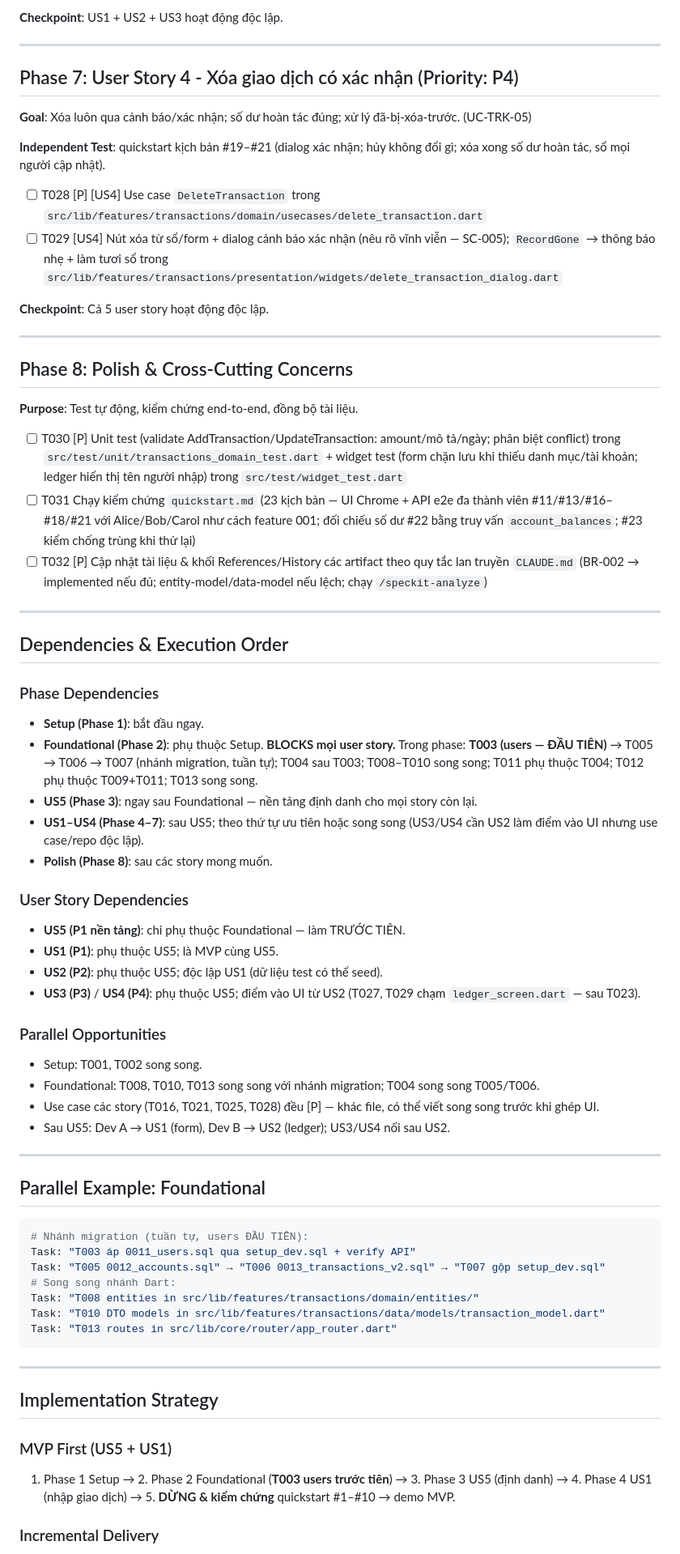
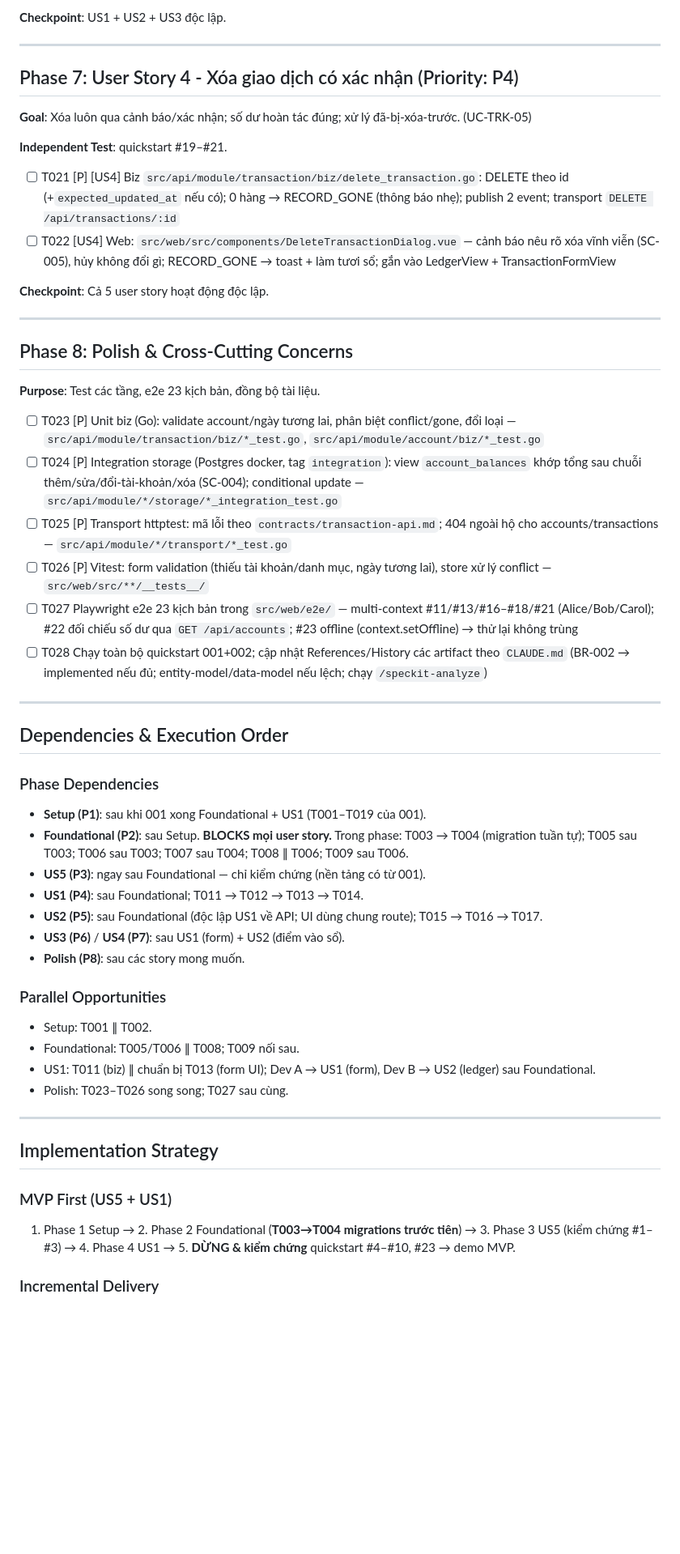
Before and after one commit to tuanpham197/mango-family, a Markdown page: specs/002-transaction-tracking/tasks.md, the part around one of its changes. Shown at 81% size. Rendered like a GitHub page; blank space fills up the shorter version.

````diff
--- a/specs/002-transaction-tracking/tasks.md
+++ b/specs/002-transaction-tracking/tasks.md
@@ -109,5 +98,5 @@ description: "Task list — Ghi chép thu nhập & chi phí (sổ chung hộ gia
 
-**Checkpoint**: US1 + US2 + US3 hoạt động độc lập.
+**Checkpoint**: US1 + US2 + US3 độc lập.
 
 ---
 
@@ -115,10 +104,10 @@ description: "Task list — Ghi chép thu nhập & chi phí (sổ chung hộ gia
 
 **Goal**: Xóa luôn qua cảnh báo/xác nhận; số dư hoàn tác đúng; xử lý đã-bị-xóa-trước. (UC-TRK-05)
 
-**Independent Test**: quickstart kịch bản #19–#21 (dialog xác nhận; hủy không đổi gì; xóa xong số dư hoàn tác, sổ mọi người cập nhật).
+**Independent Test**: quickstart #19–#21.
 
-- [ ] T028 [P] [US4] Use case `DeleteTransaction` trong `src/lib/features/transactions/domain/usecases/delete_transaction.dart`
-- [ ] T029 [US4] Nút xóa từ sổ/form + dialog cảnh báo xác nhận (nêu rõ vĩnh viễn — SC-005); `RecordGone` → thông báo nhẹ + làm tươi sổ trong `src/lib/features/transactions/presentation/widgets/delete_transaction_dialog.dart`
+- [ ] T021 [P] [US4] Biz `src/api/module/transaction/biz/delete_transaction.go`: DELETE theo id (+`expected_updated_at` nếu có); 0 hàng → RECORD_GONE (thông báo nhẹ); publish 2 event; transport `DELETE /api/transactions/:id`
+- [ ] T022 [US4] Web: `src/web/src/components/DeleteTransactionDialog.vue` — cảnh báo nêu rõ xóa vĩnh viễn (SC-005), hủy không đổi gì; RECORD_GONE → toast + làm tươi sổ; gắn vào LedgerView + TransactionFormView
 
 **Checkpoint**: Cả 5 user story hoạt động độc lập.
 
@@ -126,11 +115,14 @@ description: "Task list — Ghi chép thu nhập & chi phí (sổ chung hộ gia
 
 ## Phase 8: Polish & Cross-Cutting Concerns
 
-**Purpose**: Test tự động, kiểm chứng end-to-end, đồng bộ tài liệu.
+**Purpose**: Test các tầng, e2e 23 kịch bản, đồng bộ tài liệu.
 
-- [ ] T030 [P] Unit test (validate AddTransaction/UpdateTransaction: amount/mô tả/ngày; phân biệt conflict) trong `src/test/unit/transactions_domain_test.dart` + widget test (form chặn lưu khi thiếu danh mục/tài khoản; ledger hiển thị tên người nhập) trong `src/test/widget_test.dart`
-- [ ] T031 Chạy kiểm chứng `quickstart.md` (23 kịch bản — UI Chrome + API e2e đa thành viên #11/#13/#16–#18/#21 với Alice/Bob/Carol như cách feature 001; đối chiếu số dư #22 bằng truy vấn `account_balances`; #23 kiểm chống trùng khi thử lại)
-- [ ] T032 [P] Cập nhật tài liệu & khối References/History các artifact theo quy tắc lan truyền `CLAUDE.md` (BR-002 → implemented nếu đủ; entity-model/data-model nếu lệch; chạy `/speckit-analyze`)
+- [ ] T023 [P] Unit biz (Go): validate account/ngày tương lai, phân biệt conflict/gone, đổi loại — `src/api/module/transaction/biz/*_test.go`, `src/api/module/account/biz/*_test.go`
+- [ ] T024 [P] Integration storage (Postgres docker, tag `integration`): view `account_balances` khớp tổng sau chuỗi thêm/sửa/đổi-tài-khoản/xóa (SC-004); conditional update — `src/api/module/*/storage/*_integration_test.go`
+- [ ] T025 [P] Transport httptest: mã lỗi theo `contracts/transaction-api.md`; 404 ngoài hộ cho accounts/transactions — `src/api/module/*/transport/*_test.go`
+- [ ] T026 [P] Vitest: form validation (thiếu tài khoản/danh mục, ngày tương lai), store xử lý conflict — `src/web/src/**/__tests__/`
+- [ ] T027 Playwright e2e 23 kịch bản trong `src/web/e2e/` — multi-context #11/#13/#16–#18/#21 (Alice/Bob/Carol); #22 đối chiếu số dư qua `GET /api/accounts`; #23 offline (context.setOffline) → thử lại không trùng
+- [ ] T028 Chạy toàn bộ quickstart 001+002; cập nhật References/History các artifact theo `CLAUDE.md` (BR-002 → implemented nếu đủ; entity-model/data-model nếu lệch; chạy `/speckit-analyze`)
 
 ---
 
@@ -138,39 +130,20 @@ description: "Task list — Ghi chép thu nhập & chi phí (sổ chung hộ gia
 
 ### Phase Dependencies
 
-- **Setup (Phase 1)**: bắt đầu ngay.
-- **Foundational (Phase 2)**: phụ thuộc Setup. **BLOCKS mọi user story.** Trong phase: **T003 (users — ĐẦU TIÊN)** → T005 → T006 → T007 (nhánh migration, tuần tự); T004 sau T003; T008–T010 song song; T011 phụ thuộc T004; T012 phụ thuộc T009+T011; T013 song song.
-- **US5 (Phase 3)**: ngay sau Foundational — nền tảng định danh cho mọi story còn lại.
-- **US1–US4 (Phase 4–7)**: sau US5; theo thứ tự ưu tiên hoặc song song (US3/US4 cần US2 làm điểm vào UI nhưng use case/repo độc lập).
-- **Polish (Phase 8)**: sau các story mong muốn.
-
-### User Story Dependencies
-
-- **US5 (P1 nền tảng)**: chỉ phụ thuộc Foundational — làm TRƯỚC TIÊN.
-- **US1 (P1)**: phụ thuộc US5; là MVP cùng US5.
-- **US2 (P2)**: phụ thuộc US5; độc lập US1 (dữ liệu test có thể seed).
-- **US3 (P3)** / **US4 (P4)**: phụ thuộc US5; điểm vào UI từ US2 (T027, T029 chạm `ledger_screen.dart` — sau T023).
+- **Setup (P1)**: sau khi 001 xong Foundational + US1 (T001–T019 của 001).
+- **Foundational (P2)**: sau Setup. **BLOCKS mọi user story.** Trong phase: T003 → T004 (migration tuần tự); T005 sau T003; T006 sau T003; T007 sau T004; T008 ∥ T006; T009 sau T006.
+- **US5 (P3)**: ngay sau Foundational — chỉ kiểm chứng (nền tảng có từ 001).
+- **US1 (P4)**: sau Foundational; T011 → T012 → T013 → T014.
+- **US2 (P5)**: sau Foundational (độc lập US1 về API; UI dùng chung route); T015 → T016 → T017.
+- **US3 (P6)** / **US4 (P7)**: sau US1 (form) + US2 (điểm vào sổ).
+- **Polish (P8)**: sau các story mong muốn.
 
 ### Parallel Opportunities
 
-- Setup: T001, T002 song song.
-- Foundational: T008, T010, T013 song song với nhánh migration; T004 song song T005/T006.
-- Use case các story (T016, T021, T025, T028) đều [P] — khác file, có thể viết song song trước khi ghép UI.
-- Sau US5: Dev A → US1 (form), Dev B → US2 (ledger); US3/US4 nối sau US2.
-
----
-
-## Parallel Example: Foundational
-
-```bash
-# Nhánh migration (tuần tự, users ĐẦU TIÊN):
-Task: "T003 áp 0011_users.sql qua setup_dev.sql + verify API"
-Task: "T005 0012_accounts.sql" → "T006 0013_transactions_v2.sql" → "T007 gộp setup_dev.sql"
-# Song song nhánh Dart:
-Task: "T008 entities in src/lib/features/transactions/domain/entities/"
-Task: "T010 DTO models in src/lib/features/transactions/data/models/transaction_model.dart"
-Task: "T013 routes in src/lib/core/router/app_router.dart"
-```
+- Setup: T001 ∥ T002.
+- Foundational: T005/T006 ∥ T008; T009 nối sau.
+- US1: T011 (biz) ∥ chuẩn bị T013 (form UI); Dev A → US1 (form), Dev B → US2 (ledger) sau Foundational.
+- Polish: T023–T026 song song; T027 sau cùng.
 
 ---
 
@@ -178,7 +151,7 @@ Task: "T013 routes in src/lib/core/router/app_router.dart"
 
 ### MVP First (US5 + US1)
 
-1. Phase 1 Setup → 2. Phase 2 Foundational (**T003 users trước tiên**) → 3. Phase 3 US5 (định danh) → 4. Phase 4 US1 (nhập giao dịch) → 5. **DỪNG & kiểm chứng** quickstart #1–#10 → demo MVP.
+1. Phase 1 Setup → 2. Phase 2 Foundational (**T003→T004 migrations trước tiên**) → 3. Phase 3 US5 (kiểm chứng #1–#3) → 4. Phase 4 US1 → 5. **DỪNG & kiểm chứng** quickstart #4–#10, #23 → demo MVP.
 
 ### Incremental Delivery
 
````
Also changed, not shown: other parts of specs/002-transaction-tracking/tasks.md (+49 -60 lines), CLAUDE.md (+2 -2 lines).
